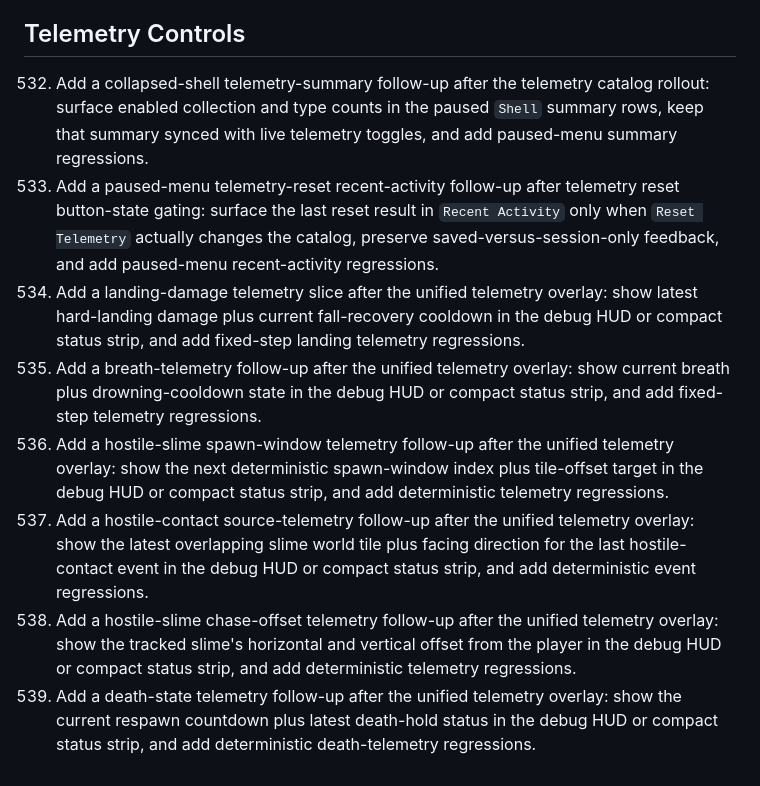
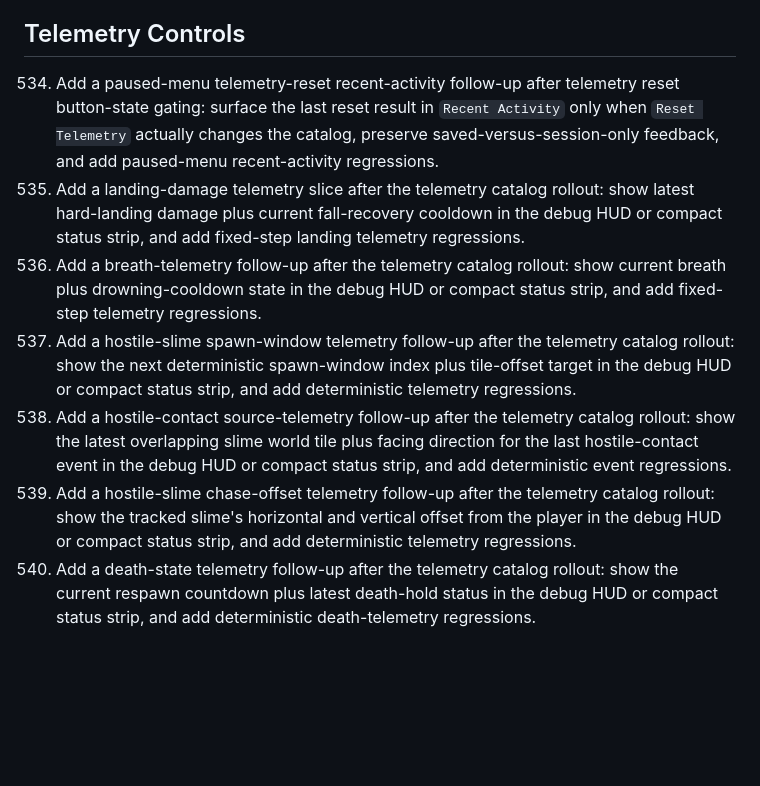
Before and after one commit to regillmore/deep-factory, a Markdown page: docs/NEXT.md, the part around the change. Rendered like a GitHub page; blank space fills up the shorter version.

Commit message:
task refinement

```diff
--- a/docs/NEXT.md
+++ b/docs/NEXT.md
@@ -35,11 +35,10 @@ These items are intentionally scoped to fit a focused implementation pass with t
 
 ## Telemetry Controls
 
-532. Add a collapsed-shell telemetry-summary follow-up after the telemetry catalog rollout: surface enabled collection and type counts in the paused `Shell` summary rows, keep that summary synced with live telemetry toggles, and add paused-menu summary regressions.
 534. Add a paused-menu telemetry-reset recent-activity follow-up after telemetry reset button-state gating: surface the last reset result in `Recent Activity` only when `Reset Telemetry` actually changes the catalog, preserve saved-versus-session-only feedback, and add paused-menu recent-activity regressions.
-515. Add a landing-damage telemetry slice after the unified telemetry overlay: show latest hard-landing damage plus current fall-recovery cooldown in the debug HUD or compact status strip, and add fixed-step landing telemetry regressions.
-516. Add a breath-telemetry follow-up after the unified telemetry overlay: show current breath plus drowning-cooldown state in the debug HUD or compact status strip, and add fixed-step telemetry regressions.
-524. Add a hostile-slime spawn-window telemetry follow-up after the unified telemetry overlay: show the next deterministic spawn-window index plus tile-offset target in the debug HUD or compact status strip, and add deterministic telemetry regressions.
-525. Add a hostile-contact source-telemetry follow-up after the unified telemetry overlay: show the latest overlapping slime world tile plus facing direction for the last hostile-contact event in the debug HUD or compact status strip, and add deterministic event regressions.
-527. Add a hostile-slime chase-offset telemetry follow-up after the unified telemetry overlay: show the tracked slime's horizontal and vertical offset from the player in the debug HUD or compact status strip, and add deterministic telemetry regressions.
-528. Add a death-state telemetry follow-up after the unified telemetry overlay: show the current respawn countdown plus latest death-hold status in the debug HUD or compact status strip, and add deterministic death-telemetry regressions.
+515. Add a landing-damage telemetry slice after the telemetry catalog rollout: show latest hard-landing damage plus current fall-recovery cooldown in the debug HUD or compact status strip, and add fixed-step landing telemetry regressions.
+516. Add a breath-telemetry follow-up after the telemetry catalog rollout: show current breath plus drowning-cooldown state in the debug HUD or compact status strip, and add fixed-step telemetry regressions.
+524. Add a hostile-slime spawn-window telemetry follow-up after the telemetry catalog rollout: show the next deterministic spawn-window index plus tile-offset target in the debug HUD or compact status strip, and add deterministic telemetry regressions.
+525. Add a hostile-contact source-telemetry follow-up after the telemetry catalog rollout: show the latest overlapping slime world tile plus facing direction for the last hostile-contact event in the debug HUD or compact status strip, and add deterministic event regressions.
+527. Add a hostile-slime chase-offset telemetry follow-up after the telemetry catalog rollout: show the tracked slime's horizontal and vertical offset from the player in the debug HUD or compact status strip, and add deterministic telemetry regressions.
+528. Add a death-state telemetry follow-up after the telemetry catalog rollout: show the current respawn countdown plus latest death-hold status in the debug HUD or compact status strip, and add deterministic death-telemetry regressions.
```
